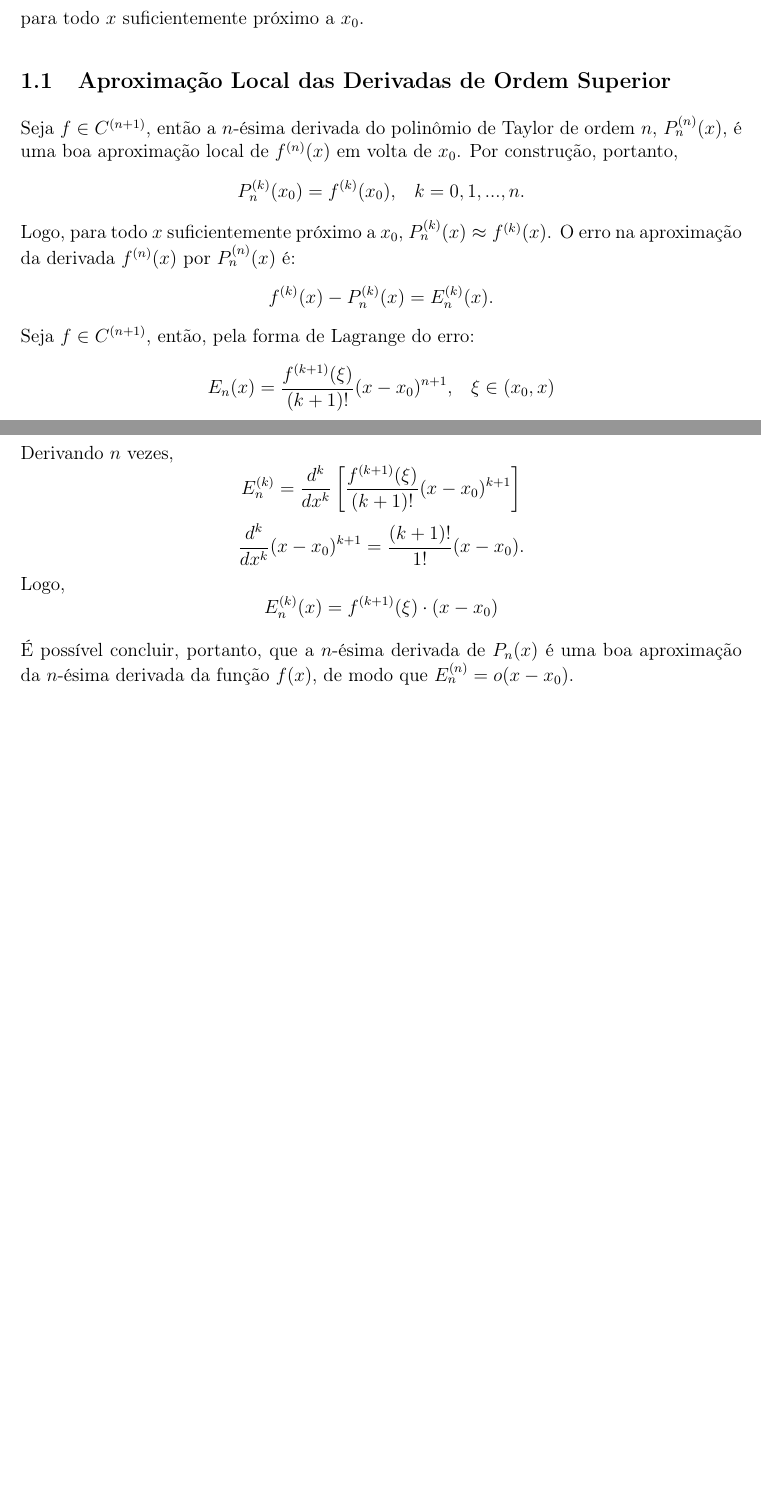
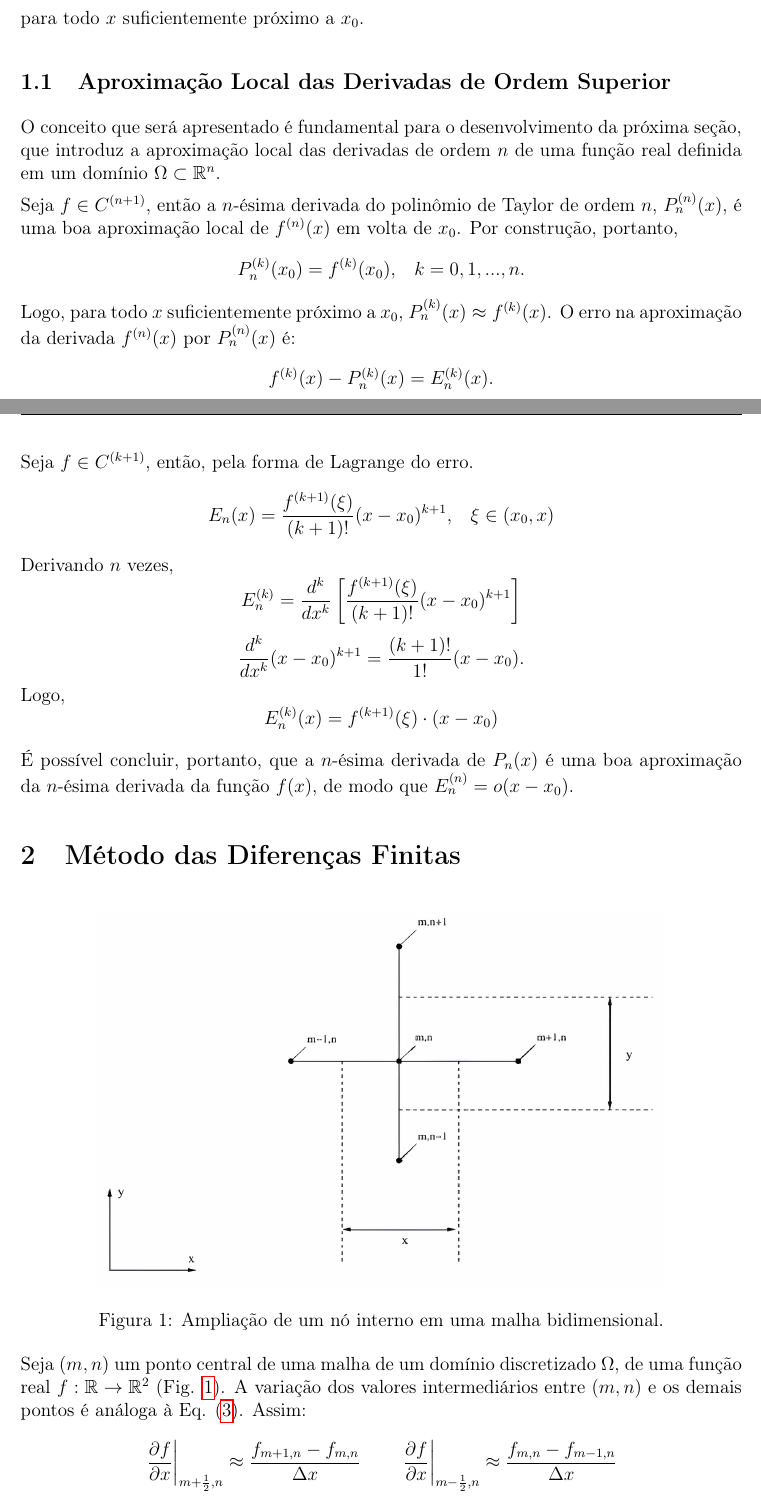
Before and after one commit to caio-nicacio/studyNotes, a LaTeX document (FiniteDifference-MDF/document.tex): two parts of pages 2 and 3 of 3, joined at a grey line, cut so that both start at the same text, the shorter picture padded with empty space. Compiled offline with pdfLaTeX.

Commit message:
Add MDF content

```diff
--- a/FiniteDifference-MDF/document.tex
+++ b/FiniteDifference-MDF/document.tex
@@ -72,10 +79,12 @@
+	O conceito que será apresentado é fundamental para o desenvolvimento da próxima seção, que introduz a aproximação local das derivadas de ordem $n$ de uma função real definida em um domínio $\Omega \subset \mathbb{R}^n$.
+
 	Seja $f \in C^{(n+1)}$, então a $n$-ésima derivada do polinômio  de Taylor de ordem $n$, $P_n^{(n)}(x)$, é uma boa aproximação local de $f^{(n)}(x)$ em volta de $x_0$. Por construção, portanto,
 	$$P_n^{(k)}(x_0)=f^{(k)}(x_0)\text{,}\quad  k=0,1,...,n\text{.}$$
 	Logo, para todo $x$ suficientemente próximo a $x_0$, $P_n^{(k)}(x)\approx f^{(k)}(x)$.
 	O erro na aproximação da derivada $f^{(n)}(x)$ por $P_n^{(n)}(x)$ é:
 	$$f^{(k)}(x)-P_n^{(k)}(x)=E_n^{(k)}(x)\text{.}$$
-	Seja $f \in C^{(n+1)}$, então, pela forma de Lagrange do erro:
-	$$E_n(x)=\frac{f^{(k+1)}(\xi)}{(k+1)!}(x-x_0)^{n+1}\text{,}\quad \xi \in (x_0,x)$$
+	Seja $f \in C^{(k+1)}$, então, pela forma de Lagrange do erro.
+	$$E_n(x)=\frac{f^{(k+1)}(\xi)}{(k+1)!}(x-x_0)^{k+1}\text{,}\quad \xi \in (x_0,x)$$
 	Derivando $n$ vezes,
 	$$E_n^{(k)}=\frac{d^k}{dx^k} \left[\frac{f^{(k+1)}(\xi)}{(k+1)!}(x-x_0)^{k+1}\right]$$
 	$$\frac{d^k}{dx^k}(x-x_0)^{k+1}=\frac{(k+1)!}{1!}(x-x_0)\text{.}$$
@@ -83,4 +92,15 @@
 	$$E_n^{(k)}(x)=f^{(k+1)}(\xi)\cdot (x-x_0)$$
 
 	É possível concluir, portanto, que a $n$-ésima derivada de $P_n(x)$ é uma boa aproximação da $n$-ésima derivada da função $f(x)$, de modo que $E_n^{(n)}=o(x-x_0)$.
+
+	\section{Método das Diferenças Finitas}
+	\begin{figure}[h!]
+		\centering
+		\includegraphics[width=0.8\textwidth]{img/malha.png}
+		\caption{Ampliação de um nó interno em uma malha bidimensional.}
+		\label{fig:malha}
+	\end{figure}
+	Seja $(m,n)$ um ponto central de uma malha de um domínio discretizado $\Omega$, de uma função real $f:\mathbb{R} \to \mathbb{R}^2$ (Fig. \ref{fig:malha}). A variação dos valores intermediários entre $(m,n)$ e os demais pontos é análoga à Eq. (\ref{eq:03}). Assim:
+	$$\left.\frac{\partial f}{\partial x}\right|_{m+\frac{1}{2},n}\approx \frac{f_{m+1,n}-f_{m,n}}{\Delta x}\qquad \left.\frac{\partial f}{\partial x}\right|_{m-\frac{1}{2},n}\approx \frac{f_{m,n}-f_{m-1,n}}{\Delta x}$$
+	$$\left.\frac{\partial f}{\partial y}\right|_{m,n+\frac{1}{2}}\approx \frac{f_{m,n+1}-f_{m,n}}{\Delta y}\qquad \left.\frac{\partial f}{\partial y}\right|_{m,n-\frac{1}{2}}\approx \frac{f_{m,n}-f_{m,n-1}}{\Delta y}$$
 \end{document}
```
Also changed, not shown: FiniteDifference-MDF/document.pdf, FiniteDifference-MDF/document.tex (15 more changed lines), 1 other file.
